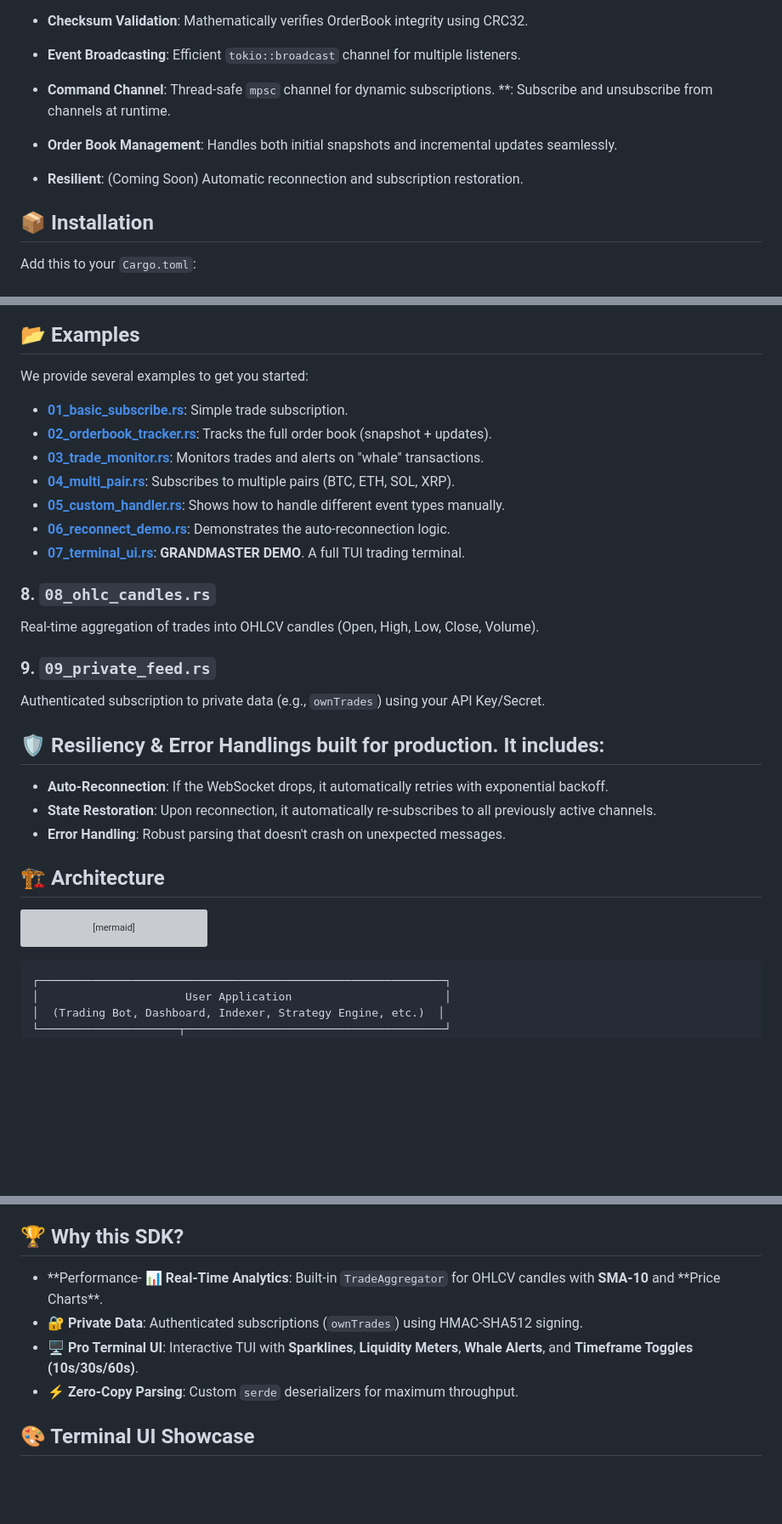
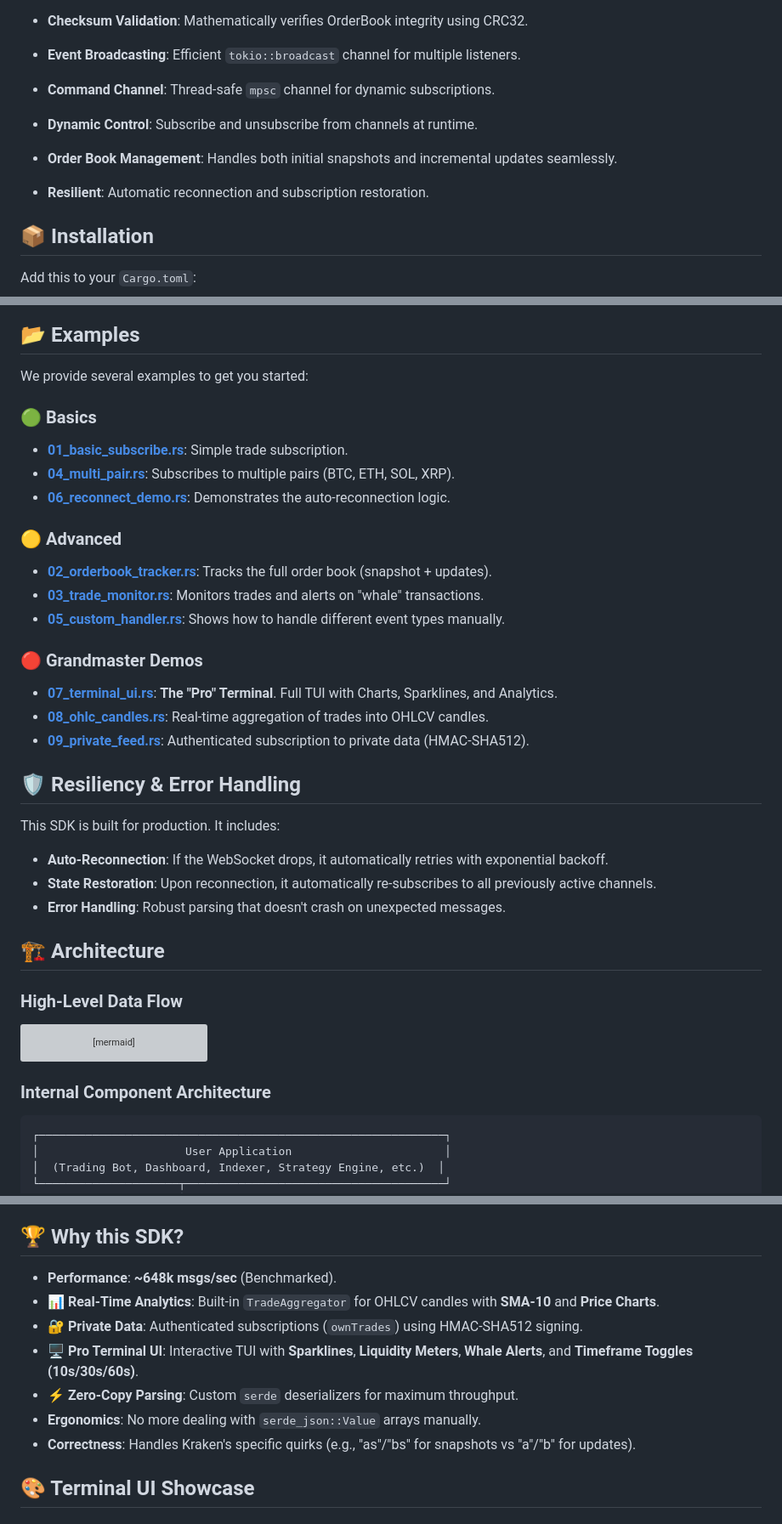
Before and after one commit to Nihal-Pandey-2302/kraken-rs, a Markdown page: README.md, 3 parts joined by grey strips. Shown: that part at 85% size. GitHub-like rendering; blank space fills up the shorter version; grey boxes are pictures that could not be loaded.

````diff
--- a/README.md
+++ b/README.md
@@ -27,9 +27,9 @@ This ensures a consistent environment and proves the SDK is deployment-ready.
 - **Checksum Validation**: Mathematically verifies OrderBook integrity using CRC32.
 - **Event Broadcasting**: Efficient `tokio::broadcast` channel for multiple listeners.
 - **Command Channel**: Thread-safe `mpsc` channel for dynamic subscriptions.
-  \*\*: Subscribe and unsubscribe from channels at runtime.
+- **Dynamic Control**: Subscribe and unsubscribe from channels at runtime.
 - **Order Book Management**: Handles both initial snapshots and incremental updates seamlessly.
-- **Resilient**: (Coming Soon) Automatic reconnection and subscription restoration.
+- **Resilient**: Automatic reconnection and subscription restoration.
 
 ## 📦 Installation
 
@@ -53,29 +53,35 @@ cargo run --example 01_basic_subscribe
 
 We provide several examples to get you started:
 
+### 🟢 Basics
+
 - **[01_basic_subscribe.rs](examples/01_basic_subscribe.rs)**: Simple trade subscription.
+- **[04_multi_pair.rs](examples/04_multi_pair.rs)**: Subscribes to multiple pairs (BTC, ETH, SOL, XRP).
+- **[06_reconnect_demo.rs](examples/06_reconnect_demo.rs)**: Demonstrates the auto-reconnection logic.
+
+### 🟡 Advanced
+
 - **[02_orderbook_tracker.rs](examples/02_orderbook_tracker.rs)**: Tracks the full order book (snapshot + updates).
 - **[03_trade_monitor.rs](examples/03_trade_monitor.rs)**: Monitors trades and alerts on "whale" transactions.
-- **[04_multi_pair.rs](examples/04_multi_pair.rs)**: Subscribes to multiple pairs (BTC, ETH, SOL, XRP).
 - **[05_custom_handler.rs](examples/05_custom_handler.rs)**: Shows how to handle different event types manually.
-- **[06_reconnect_demo.rs](examples/06_reconnect_demo.rs)**: Demonstrates the auto-reconnection logic.
-- **[07_terminal_ui.rs](examples/07_terminal_ui.rs)**: **GRANDMASTER DEMO**. A full TUI trading terminal.
 
-### 8. `08_ohlc_candles.rs`
+### 🔴 Grandmaster Demos
 
-Real-time aggregation of trades into OHLCV candles (Open, High, Low, Close, Volume).
+- **[07_terminal_ui.rs](examples/07_terminal_ui.rs)**: **The "Pro" Terminal**. Full TUI with Charts, Sparklines, and Analytics.
+- **[08_ohlc_candles.rs](examples/08_ohlc_candles.rs)**: Real-time aggregation of trades into OHLCV candles.
+- **[09_private_feed.rs](examples/09_private_feed.rs)**: Authenticated subscription to private data (HMAC-SHA512).
 
-### 9. `09_private_feed.rs`
+## 🛡️ Resiliency & Error Handling
 
-Authenticated subscription to private data (e.g., `ownTrades`) using your API Key/Secret.
-
-## 🛡️ Resiliency & Error Handlings built for production. It includes:
+This SDK is built for production. It includes:
 
 - **Auto-Reconnection**: If the WebSocket drops, it automatically retries with exponential backoff.
 - **State Restoration**: Upon reconnection, it automatically re-subscribes to all previously active channels.
 - **Error Handling**: Robust parsing that doesn't crash on unexpected messages.
 
 ## 🏗️ Architecture
+
+### High-Level Data Flow
 
 ```mermaid
 graph TD
@@ -99,6 +105,8 @@ graph TD
     Book --> Checksum
     Checksum --> Loop
 ```
+
+### Internal Component Architecture
 
 ```text
 ┌─────────────────────────────────────────────────────────────┐
@@ -180,10 +188,13 @@ This will open comprehensive rustdoc documentation for all public types and meth
 
 ## 🏆 Why this SDK?
 
-- **Performance- **📊 Real-Time Analytics**: Built-in `TradeAggregator` for OHLCV candles with **SMA-10** and **Price Charts\*\*.
+- **Performance**: **~648k msgs/sec** (Benchmarked).
+- **📊 Real-Time Analytics**: Built-in `TradeAggregator` for OHLCV candles with **SMA-10** and **Price Charts**.
 - **🔐 Private Data**: Authenticated subscriptions (`ownTrades`) using HMAC-SHA512 signing.
 - **🖥️ Pro Terminal UI**: Interactive TUI with **Sparklines**, **Liquidity Meters**, **Whale Alerts**, and **Timeframe Toggles (10s/30s/60s)**.
 - **⚡ Zero-Copy Parsing**: Custom `serde` deserializers for maximum throughput.
+- **Ergonomics**: No more dealing with `serde_json::Value` arrays manually.
+- **Correctness**: Handles Kraken's specific quirks (e.g., "as"/"bs" for snapshots vs "a"/"b" for updates).
 
 ## 🎨 Terminal UI Showcase
 
````
Also changed, not shown: other parts of README.md (+0 -3 lines).
